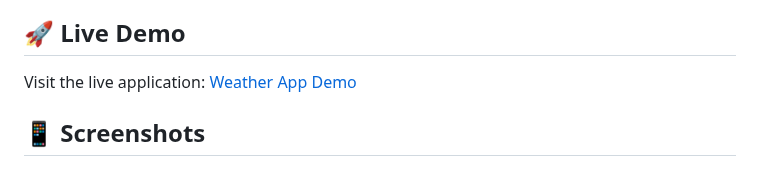
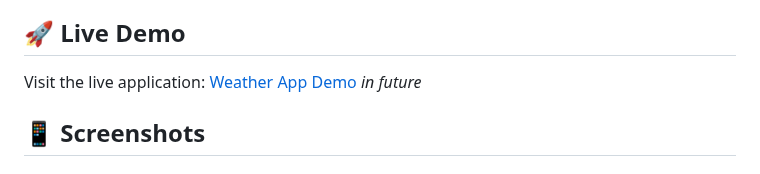
Before and after one commit to steller520/Weather_App, a Markdown page: README.md, the part around the change. Drawn GitHub-style.

Commit message:
Update README.md: add note indicating future availability of live demo

```diff
--- a/README.md
+++ b/README.md
@@ -59,7 +59,7 @@ A comprehensive, responsive weather forecast application built with vanilla Java
 
 ## 🚀 Live Demo
 
-Visit the live application: [Weather App Demo](https://your-weather-app-demo.netlify.app)
+Visit the live application: [Weather App Demo](https://your-weather-app-demo.netlify.app) *in future*
 
 ## 📱 Screenshots
 
```
